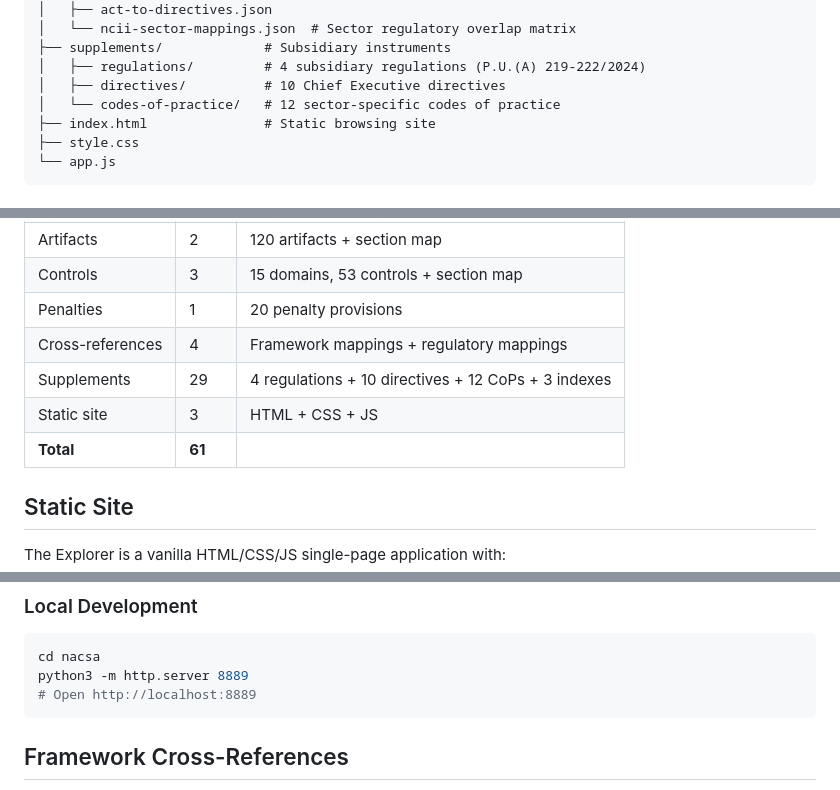
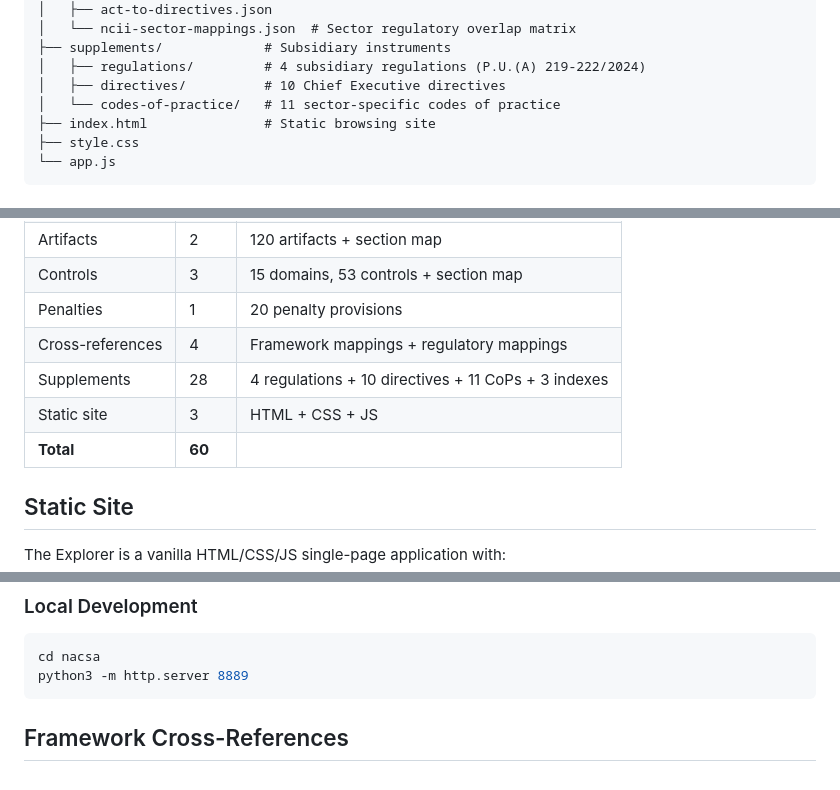
Before and after one commit to dawuds/nacsa, a Markdown page: README.md, 3 parts joined by grey strips. GitHub-like rendering.

Commit message:
fix: correct CoP count 12→11, remove localhost link, update file totals
Co-Authored-By: Claude Opus 4.6 <noreply@anthropic.com>

````diff
--- a/README.md
+++ b/README.md
@@ -64,7 +64,7 @@ nacsa/
 ├── supplements/             # Subsidiary instruments
 │   ├── regulations/         # 4 subsidiary regulations (P.U.(A) 219-222/2024)
 │   ├── directives/          # 10 Chief Executive directives
-│   └── codes-of-practice/   # 12 sector-specific codes of practice
+│   └── codes-of-practice/   # 11 sector-specific codes of practice
 ├── index.html               # Static browsing site
 ├── style.css
 └── app.js
@@ -82,9 +82,9 @@ nacsa/
 | Controls | 3 | 15 domains, 53 controls + section map |
 | Penalties | 1 | 20 penalty provisions |
 | Cross-references | 4 | Framework mappings + regulatory mappings |
-| Supplements | 29 | 4 regulations + 10 directives + 12 CoPs + 3 indexes |
+| Supplements | 28 | 4 regulations + 10 directives + 11 CoPs + 3 indexes |
 | Static site | 3 | HTML + CSS + JS |
-| **Total** | **61** | |
+| **Total** | **60** | |
 
 ## Static Site
 
@@ -101,7 +101,6 @@ The Explorer is a vanilla HTML/CSS/JS single-page application with:
 ```bash
 cd nacsa
 python3 -m http.server 8889
-# Open http://localhost:8889
 ```
 
 ## Framework Cross-References
````
